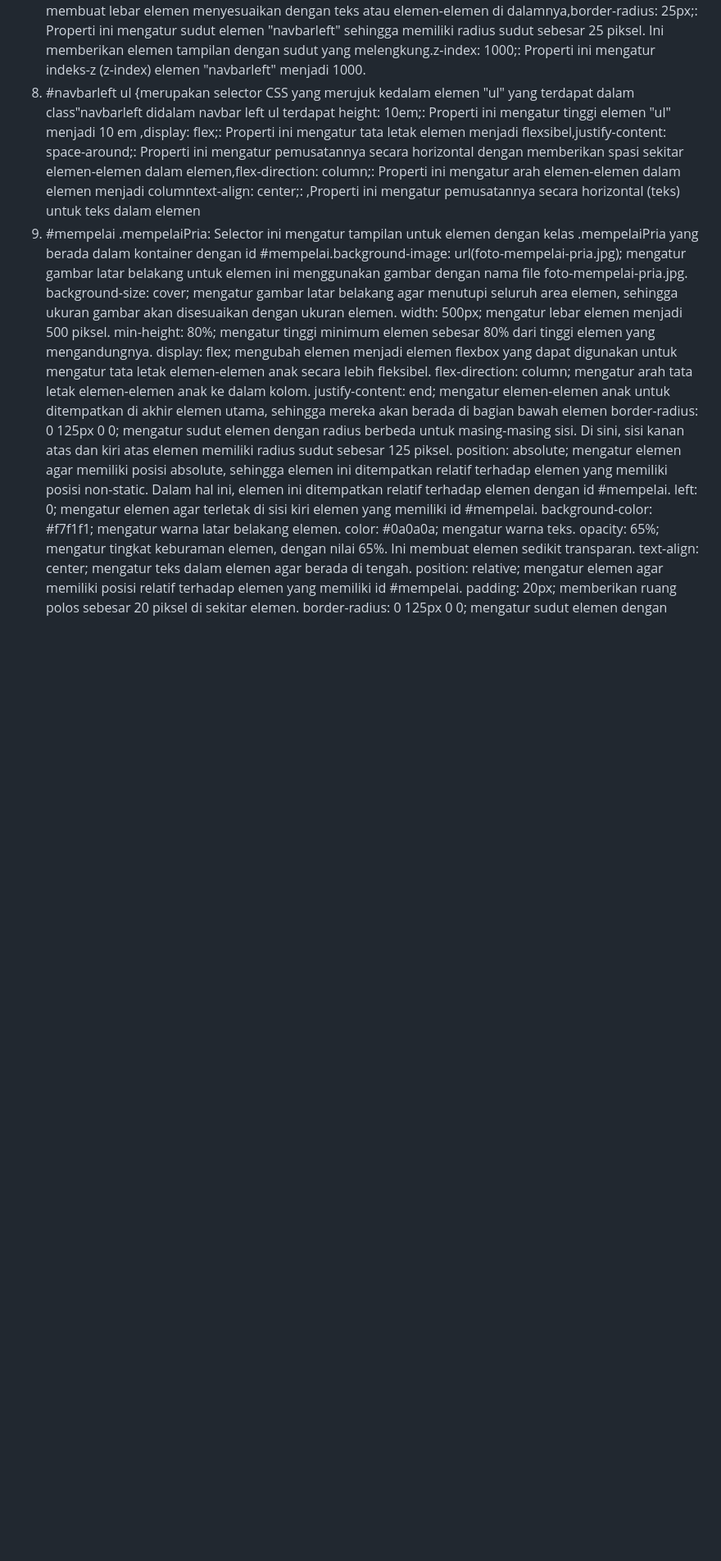
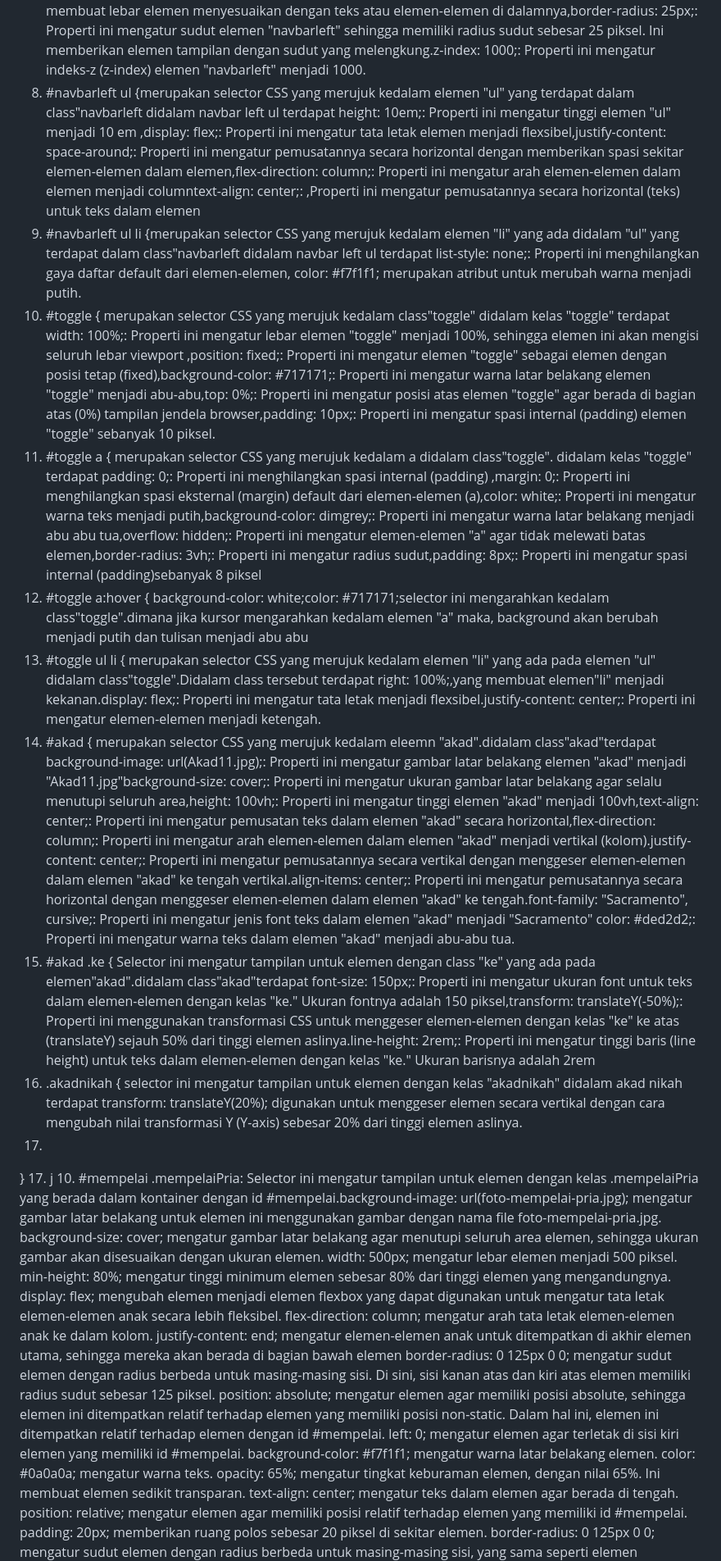
Before and after one commit to SeptianNurIkhsan/wedding.github.io, a Markdown page: README.md, the part around one of its changes. Shown at 82% size. Rendered like a GitHub page; blank space fills up the shorter version.

```diff
--- a/README.md
+++ b/README.md
@@ -394,7 +394,20 @@ menampilkan halaman web atau konten lain di dalam halaman web saat ini. Didalam
 6. body::before { ni adalah pemilihan pseudo-elemen .didalam "body" terdapat "min-height: 100vh;:" Properti ini mengatur tinggi minimum dari pseudo-elemen ::before menjadi 100vh "background-size: cover;:" Properti ini mengatur ukuran gambar latar belakang background-position: center;: Properti ini mengatur posisi gambar latar belakang agar selalu terletak di tengah position: fixed;: Properti ini mengatur pseudo-elemen ::before agar memiliki posisi tetap ,top: 0;: Properti ini mengatur pseudo-elemen ::before agar terletak di bagian atas (tinggi 0) dari tampilan jendela browser.
 7. #navbarleft {merupakan selector CSS yang merujuk kedalam class"navbarleft".didalam navbar left terdapat width: 100px;Properti ini mengatur lebar elemen "navbarleft" menjadi 100 piksel.,position: fixed;: Properti ini mengatur elemen "navbarleft" menjadi elemen dengan posisi tetap (fixed),background-color: #717171;: Properti ini mengatur warna latar belakang elemen "navbarleft" menjadi abu-abu ,top: 50%;: Properti ini mengatur posisi atas elemen "navbarleft" agar berada di tengah vertikal halaman (50% dari atas).padding: 20px;: Properti ini mengatur spasi internal (padding) elemen "navbarleft" sebanyak 20 piksel,width: fit-content;: Properti ini mengatur lebar elemen "navbarleft" agar sesuai dengan kontennya. Ini akan membuat lebar elemen menyesuaikan dengan teks atau elemen-elemen di dalamnya,border-radius: 25px;: Properti ini mengatur sudut elemen "navbarleft" sehingga memiliki radius sudut sebesar 25 piksel. Ini memberikan elemen tampilan dengan sudut yang melengkung.z-index: 1000;: Properti ini mengatur indeks-z (z-index) elemen "navbarleft" menjadi 1000.
 8. #navbarleft ul {merupakan selector CSS yang merujuk kedalam elemen "ul" yang terdapat dalam class"navbarleft didalam navbar left  ul terdapat height: 10em;: Properti ini mengatur tinggi elemen "ul" menjadi 10 em ,display: flex;: Properti ini mengatur tata letak elemen menjadi flexsibel,justify-content: space-around;: Properti ini mengatur pemusatannya secara horizontal dengan memberikan spasi sekitar elemen-elemen dalam elemen,flex-direction: column;: Properti ini mengatur arah elemen-elemen dalam elemen menjadi columntext-align: center;: ,Properti ini mengatur pemusatannya secara horizontal (teks) untuk teks dalam elemen
-9. #mempelai .mempelaiPria: Selector ini mengatur tampilan untuk elemen dengan kelas .mempelaiPria yang berada dalam kontainer dengan id #mempelai.background-image: url(foto-mempelai-pria.jpg); mengatur gambar latar belakang untuk elemen ini menggunakan gambar dengan nama file foto-mempelai-pria.jpg. background-size: cover; mengatur gambar latar belakang agar menutupi seluruh area elemen, sehingga ukuran gambar akan disesuaikan dengan ukuran elemen.
+9. #navbarleft ul li {merupakan selector CSS yang merujuk kedalam elemen "li" yang ada didalam "ul" yang terdapat dalam class"navbarleft didalam navbar left  ul terdapat list-style: none;: Properti ini menghilangkan gaya daftar default dari elemen-elemen, color:  #f7f1f1; merupakan atribut untuk merubah warna menjadi putih.
+10. #toggle { merupakan selector CSS yang merujuk kedalam class"toggle" didalam kelas "toggle" terdapat width: 100%;: Properti ini mengatur lebar elemen "toggle" menjadi 100%, sehingga elemen ini akan mengisi seluruh lebar viewport ,position: fixed;: Properti ini mengatur elemen "toggle" sebagai elemen dengan posisi tetap (fixed),background-color: #717171;: Properti ini mengatur warna latar belakang elemen "toggle" menjadi abu-abu,top: 0%;: Properti ini mengatur posisi atas elemen "toggle" agar berada di bagian atas (0%) tampilan jendela browser,padding: 10px;: Properti ini mengatur spasi internal (padding) elemen "toggle" sebanyak 10 piksel.
+11. #toggle a { merupakan selector CSS yang merujuk kedalam  a didalam class"toggle". didalam kelas "toggle" terdapat padding: 0;: Properti ini menghilangkan spasi internal (padding) ,margin: 0;: Properti ini menghilangkan spasi eksternal (margin) default dari elemen-elemen (a),color: white;: Properti ini mengatur warna teks menjadi putih,background-color: dimgrey;: Properti ini mengatur warna latar belakang  menjadi abu abu tua,overflow: hidden;: Properti ini mengatur elemen-elemen "a" agar tidak melewati batas elemen,border-radius: 3vh;: Properti ini mengatur radius sudut,padding: 8px;: Properti ini mengatur spasi internal (padding)sebanyak 8 piksel
+12. #toggle a:hover { background-color: white;color: #717171;selector ini mengarahkan kedalam class"toggle".dimana jika kursor mengarahkan kedalam elemen "a" maka, background akan berubah menjadi putih dan tulisan menjadi abu abu
+13. #toggle ul li { merupakan selector CSS yang merujuk kedalam elemen "li" yang ada pada elemen "ul" didalam class"toggle".Didalam class tersebut terdapat right: 100%;,yang membuat elemen"li" menjadi kekanan.display: flex;: Properti ini mengatur tata letak menjadi flexsibel.justify-content: center;: Properti ini mengatur elemen-elemen menjadi ketengah.
+14. #akad { merupakan selector CSS yang merujuk kedalam eleemn "akad".didalam class"akad"terdapat background-image: url(Akad11.jpg);: Properti ini mengatur gambar latar belakang elemen "akad" menjadi "Akad11.jpg"background-size: cover;: Properti ini mengatur ukuran gambar latar belakang agar selalu menutupi seluruh area,height: 100vh;: Properti ini mengatur tinggi elemen "akad" menjadi 100vh,text-align: center;: Properti ini mengatur pemusatan teks dalam elemen "akad" secara horizontal,flex-direction: column;: Properti ini mengatur arah elemen-elemen dalam elemen "akad" menjadi vertikal (kolom).justify-content: center;: Properti ini mengatur pemusatannya secara vertikal dengan menggeser elemen-elemen dalam elemen "akad" ke tengah vertikal.align-items: center;: Properti ini mengatur pemusatannya secara horizontal dengan menggeser elemen-elemen dalam elemen "akad" ke tengah.font-family: "Sacramento", cursive;: Properti ini mengatur jenis font teks dalam elemen "akad" menjadi "Sacramento" color: #ded2d2;: Properti ini mengatur warna teks dalam elemen "akad" menjadi abu-abu tua.
+15. #akad .ke { Selector ini mengatur tampilan untuk elemen dengan class "ke" yang ada pada elemen"akad".didalam class"akad"terdapat font-size: 150px;: Properti ini mengatur ukuran font untuk teks dalam elemen-elemen dengan kelas "ke." Ukuran fontnya adalah 150 piksel,transform: translateY(-50%);: Properti ini menggunakan transformasi CSS untuk menggeser elemen-elemen dengan kelas "ke" ke atas (translateY) sejauh 50% dari tinggi elemen aslinya.line-height: 2rem;: Properti ini mengatur tinggi baris (line height) untuk teks dalam elemen-elemen dengan kelas "ke." Ukuran barisnya adalah 2rem
+16. .akadnikah {  selector ini mengatur tampilan untuk elemen dengan kelas "akadnikah" didalam akad nikah terdapat transform: translateY(20%); digunakan untuk menggeser elemen secara vertikal dengan cara mengubah nilai transformasi Y (Y-axis) sebesar 20% dari tinggi elemen aslinya.
+17.
+
+
+}
+17. j
+10. #mempelai .mempelaiPria: Selector ini mengatur tampilan untuk elemen dengan kelas .mempelaiPria yang berada dalam kontainer dengan id #mempelai.background-image: url(foto-mempelai-pria.jpg); mengatur gambar latar belakang untuk elemen ini menggunakan gambar dengan nama file foto-mempelai-pria.jpg. background-size: cover; mengatur gambar latar belakang agar menutupi seluruh area elemen, sehingga ukuran gambar akan disesuaikan dengan ukuran elemen.
 width: 500px; mengatur lebar elemen menjadi 500 piksel.
 min-height: 80%; mengatur tinggi minimum elemen sebesar 80% dari tinggi elemen yang mengandungnya.
 display: flex; mengubah elemen menjadi elemen flexbox yang dapat digunakan untuk mengatur tata letak elemen-elemen anak secara lebih fleksibel.
```
Also changed, not shown: other parts of README.md (+5 -5 lines).
